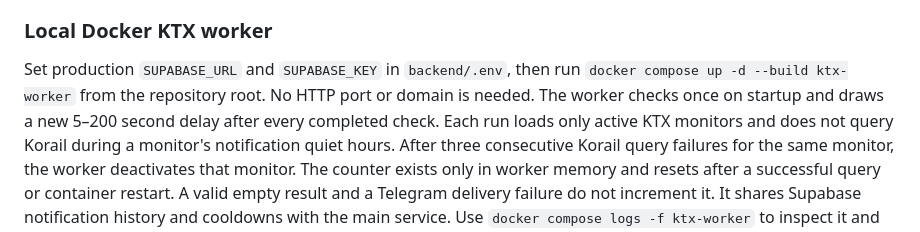
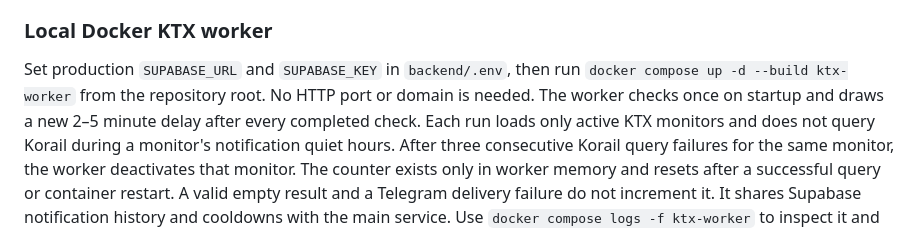
Before and after one commit to JaykayChoi/knps-reservation, a Markdown page: README.en.md, the part around the change. Rendered like a GitHub page.

```diff
--- a/README.en.md
+++ b/README.en.md
@@ -55,7 +55,7 @@ KTX does not require a Korail ID or password. Telegram token and chat ID are sto
 
 Set production `SUPABASE_URL` and `SUPABASE_KEY` in `backend/.env`, then run
 `docker compose up -d --build ktx-worker` from the repository root. No HTTP port
-or domain is needed. The worker checks once on startup and draws a new 5–200 second
+or domain is needed. The worker checks once on startup and draws a new 2–5 minute
 delay after every completed check. Each run loads only active KTX monitors and
 does not query Korail during a monitor's notification quiet hours.
 After three consecutive Korail query failures for the same monitor, the worker
```
Also changed, not shown: README.md (+1 -1 lines).
